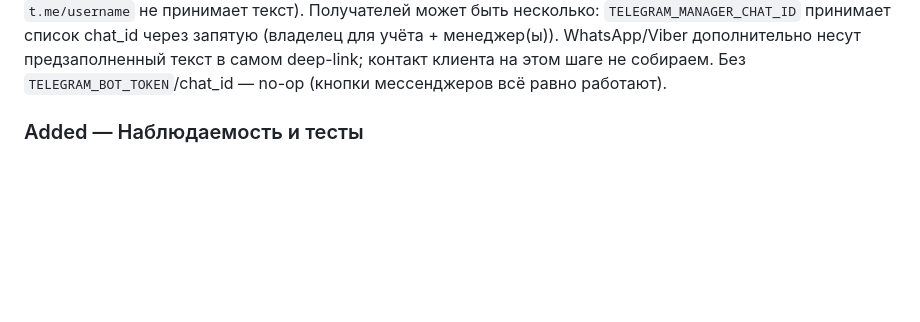
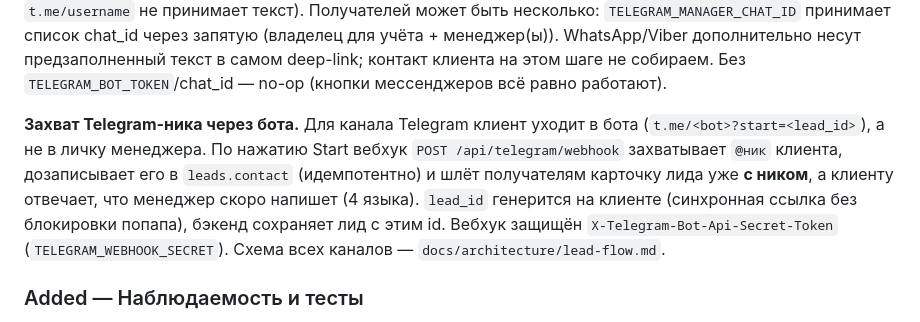
Before and after one commit to Malashkin/segurotenerife, a Markdown page: CHANGELOG.md, the part around the change. Drawn GitHub-style; blank space fills up the shorter version.

```diff
--- a/CHANGELOG.md
+++ b/CHANGELOG.md
@@ -22,6 +22,15 @@
 предзаполненный текст в самом deep-link; контакт клиента на этом шаге не
 собираем. Без `TELEGRAM_BOT_TOKEN`/chat_id — no-op (кнопки мессенджеров всё
 равно работают).
+
+**Захват Telegram-ника через бота.** Для канала Telegram клиент уходит в бота
+(`t.me/<bot>?start=<lead_id>`), а не в личку менеджера. По нажатию Start вебхук
+`POST /api/telegram/webhook` захватывает `@ник` клиента, дозаписывает его в
+`leads.contact` (идемпотентно) и шлёт получателям карточку лида уже **с ником**,
+а клиенту отвечает, что менеджер скоро напишет (4 языка). `lead_id` генерится на
+клиенте (синхронная ссылка без блокировки попапа), бэкенд сохраняет лид с этим
+id. Вебхук защищён `X-Telegram-Bot-Api-Secret-Token` (`TELEGRAM_WEBHOOK_SECRET`).
+Схема всех каналов — `docs/architecture/lead-flow.md`.
 
 ### Added — Наблюдаемость и тесты
 
```
Also changed, not shown: docs/architecture/lead-flow.md (+60 -33 lines).
